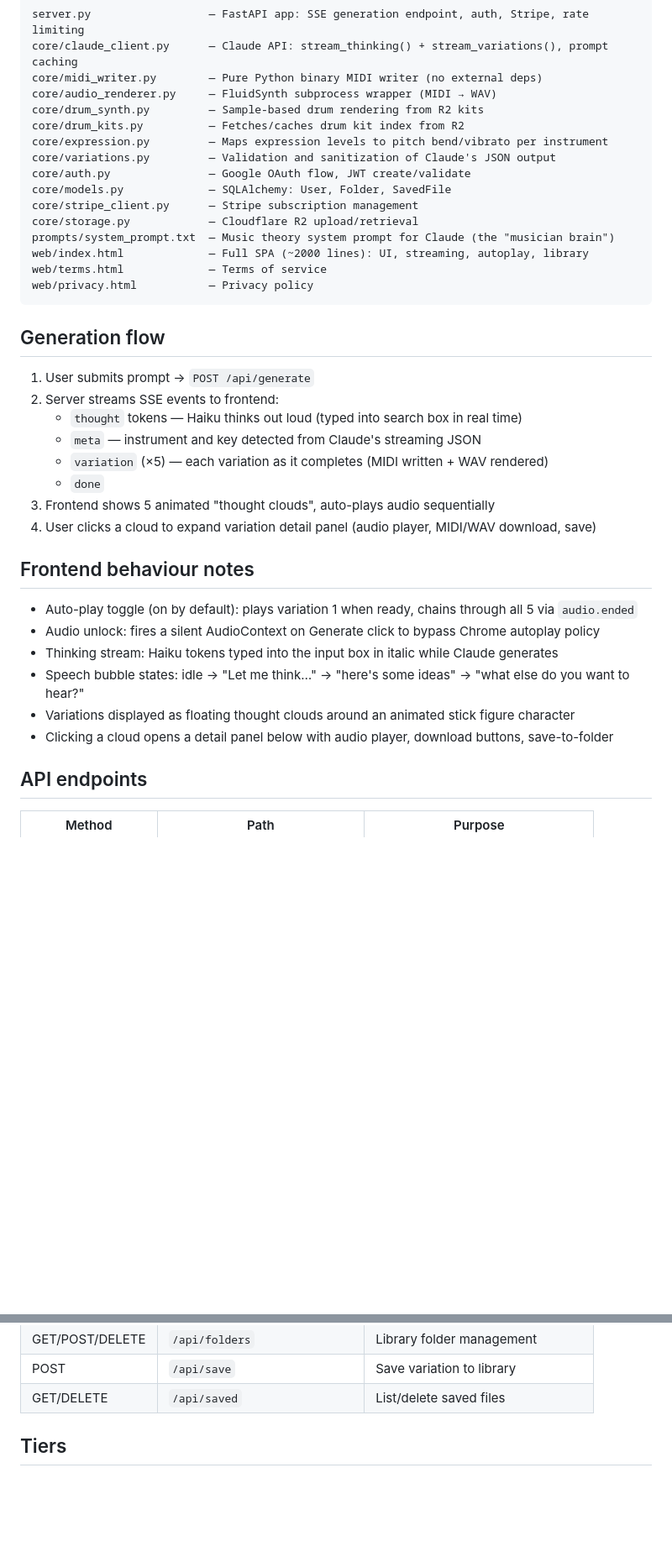
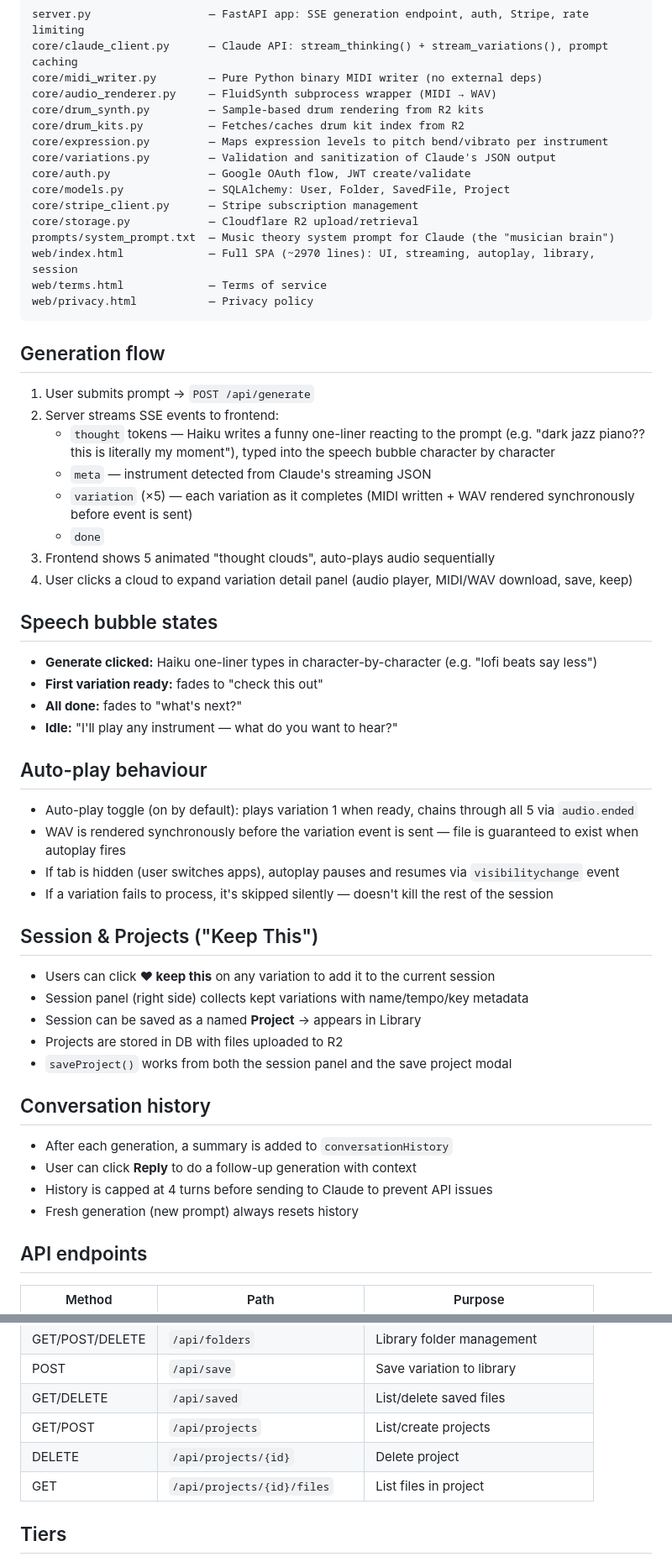
Before and after one commit to lynch-brendan/midi-generator, a Markdown page: CLAUDE.md, 2 parts joined by grey strips. Shown at 84% size. GitHub-like rendering; blank space fills up the shorter version.

Commit message:
Update CLAUDE.md to reflect current app state
Documents speech bubble behavior, autoplay fixes, session/projects feature,
conversation history, new API endpoints, and updated generation flow.

Co-Authored-By: Claude Sonnet 4.6 <noreply@anthropic.com>

````diff
--- a/CLAUDE.md
+++ b/CLAUDE.md
@@ -28,11 +28,11 @@ core/drum_kits.py          — Fetches/caches drum kit index from R2
 core/expression.py         — Maps expression levels to pitch bend/vibrato per instrument
 core/variations.py         — Validation and sanitization of Claude's JSON output
 core/auth.py               — Google OAuth flow, JWT create/validate
-core/models.py             — SQLAlchemy: User, Folder, SavedFile
+core/models.py             — SQLAlchemy: User, Folder, SavedFile, Project
 core/stripe_client.py      — Stripe subscription management
 core/storage.py            — Cloudflare R2 upload/retrieval
 prompts/system_prompt.txt  — Music theory system prompt for Claude (the "musician brain")
-web/index.html             — Full SPA (~2000 lines): UI, streaming, autoplay, library
+web/index.html             — Full SPA (~2970 lines): UI, streaming, autoplay, library, session
 web/terms.html             — Terms of service
 web/privacy.html           — Privacy policy
 ```
@@ -40,20 +40,37 @@ web/privacy.html           — Privacy policy
 ## Generation flow
 1. User submits prompt → `POST /api/generate`
 2. Server streams SSE events to frontend:
-   - `thought` tokens — Haiku thinks out loud (typed into search box in real time)
-   - `meta` — instrument and key detected from Claude's streaming JSON
-   - `variation` (×5) — each variation as it completes (MIDI written + WAV rendered)
+   - `thought` tokens — Haiku writes a funny one-liner reacting to the prompt (e.g. "dark jazz piano?? this is literally my moment"), typed into the speech bubble character by character
+   - `meta` — instrument detected from Claude's streaming JSON
+   - `variation` (×5) — each variation as it completes (MIDI written + WAV rendered synchronously before event is sent)
    - `done`
 3. Frontend shows 5 animated "thought clouds", auto-plays audio sequentially
-4. User clicks a cloud to expand variation detail panel (audio player, MIDI/WAV download, save)
+4. User clicks a cloud to expand variation detail panel (audio player, MIDI/WAV download, save, keep)
 
-## Frontend behaviour notes
+## Speech bubble states
+- **Generate clicked:** Haiku one-liner types in character-by-character (e.g. "lofi beats say less")
+- **First variation ready:** fades to "check this out"
+- **All done:** fades to "what's next?"
+- **Idle:** "I'll play any instrument — what do you want to hear?"
+
+## Auto-play behaviour
 - Auto-play toggle (on by default): plays variation 1 when ready, chains through all 5 via `audio.ended`
-- Audio unlock: fires a silent AudioContext on Generate click to bypass Chrome autoplay policy
-- Thinking stream: Haiku tokens typed into the input box in italic while Claude generates
-- Speech bubble states: idle → "Let me think…" → "here's some ideas" → "what else do you want to hear?"
-- Variations displayed as floating thought clouds around an animated stick figure character
-- Clicking a cloud opens a detail panel below with audio player, download buttons, save-to-folder
+- WAV is rendered synchronously before the variation event is sent — file is guaranteed to exist when autoplay fires
+- If tab is hidden (user switches apps), autoplay pauses and resumes via `visibilitychange` event
+- If a variation fails to process, it's skipped silently — doesn't kill the rest of the session
+
+## Session & Projects ("Keep This")
+- Users can click **♥ keep this** on any variation to add it to the current session
+- Session panel (right side) collects kept variations with name/tempo/key metadata
+- Session can be saved as a named **Project** → appears in Library
+- Projects are stored in DB with files uploaded to R2
+- `saveProject()` works from both the session panel and the save project modal
+
+## Conversation history
+- After each generation, a summary is added to `conversationHistory`
+- User can click **Reply** to do a follow-up generation with context
+- History is capped at 4 turns before sending to Claude to prevent API issues
+- Fresh generation (new prompt) always resets history
 
 ## API endpoints
 | Method | Path | Purpose |
@@ -70,6 +87,9 @@ web/privacy.html           — Privacy policy
 | GET/POST/DELETE | `/api/folders` | Library folder management |
 | POST | `/api/save` | Save variation to library |
 | GET/DELETE | `/api/saved` | List/delete saved files |
+| GET/POST | `/api/projects` | List/create projects |
+| DELETE | `/api/projects/{id}` | Delete project |
+| GET | `/api/projects/{id}/files` | List files in project |
 
 ## Tiers
 - **Free:** 3 generations/day (anonymous IP), 10 lifetime (signed in)
````
Also changed, not shown: other parts of CLAUDE.md (+1 -1 lines).
